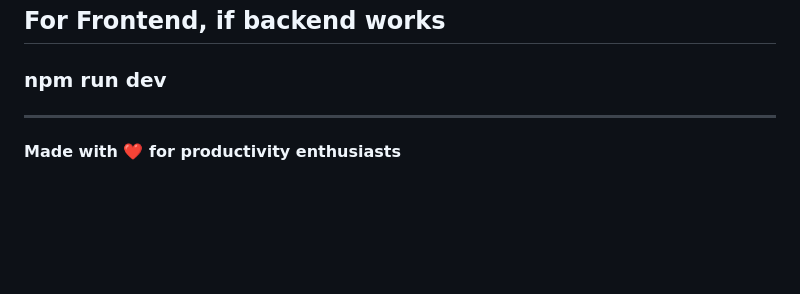
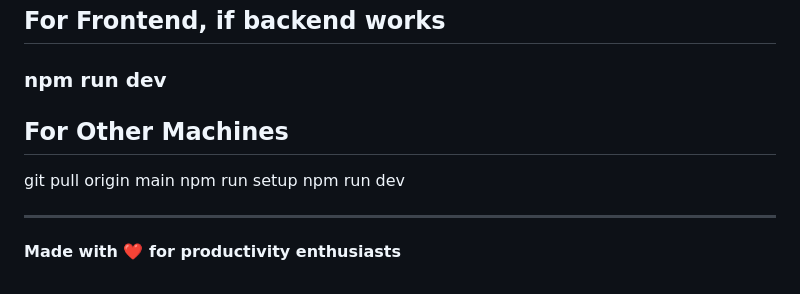
Before and after one commit to romirthedev/apx, a Markdown page: README.md, the part around the change. Drawn GitHub-style; blank space fills up the shorter version.

```diff
--- a/README.md
+++ b/README.md
@@ -201,6 +201,13 @@ This project is licensed under the MIT License - see the LICENSE file for detail
 ### cd /Users/romirpatel/apx && pkill -f electron || true; pkill -f backend/main.py || true; sleep 1; npm run dev --silent
 ## For Frontend, if backend works
 ### npm run dev
+
+## For Other Machines
+git pull origin main
+npm run setup
+npm run dev
+
+
 ---
 
 **Made with ❤️ for productivity enthusiasts**
```
